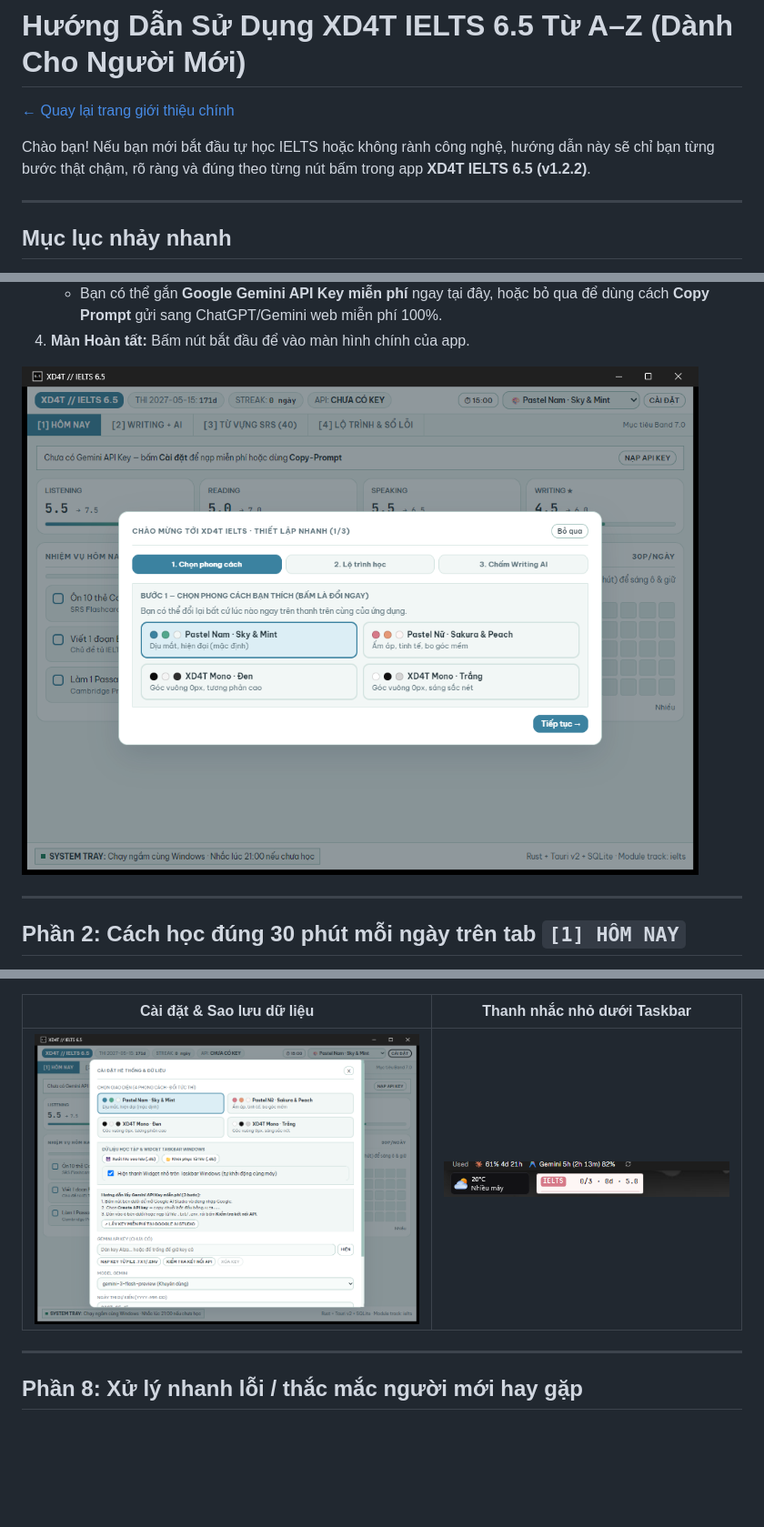
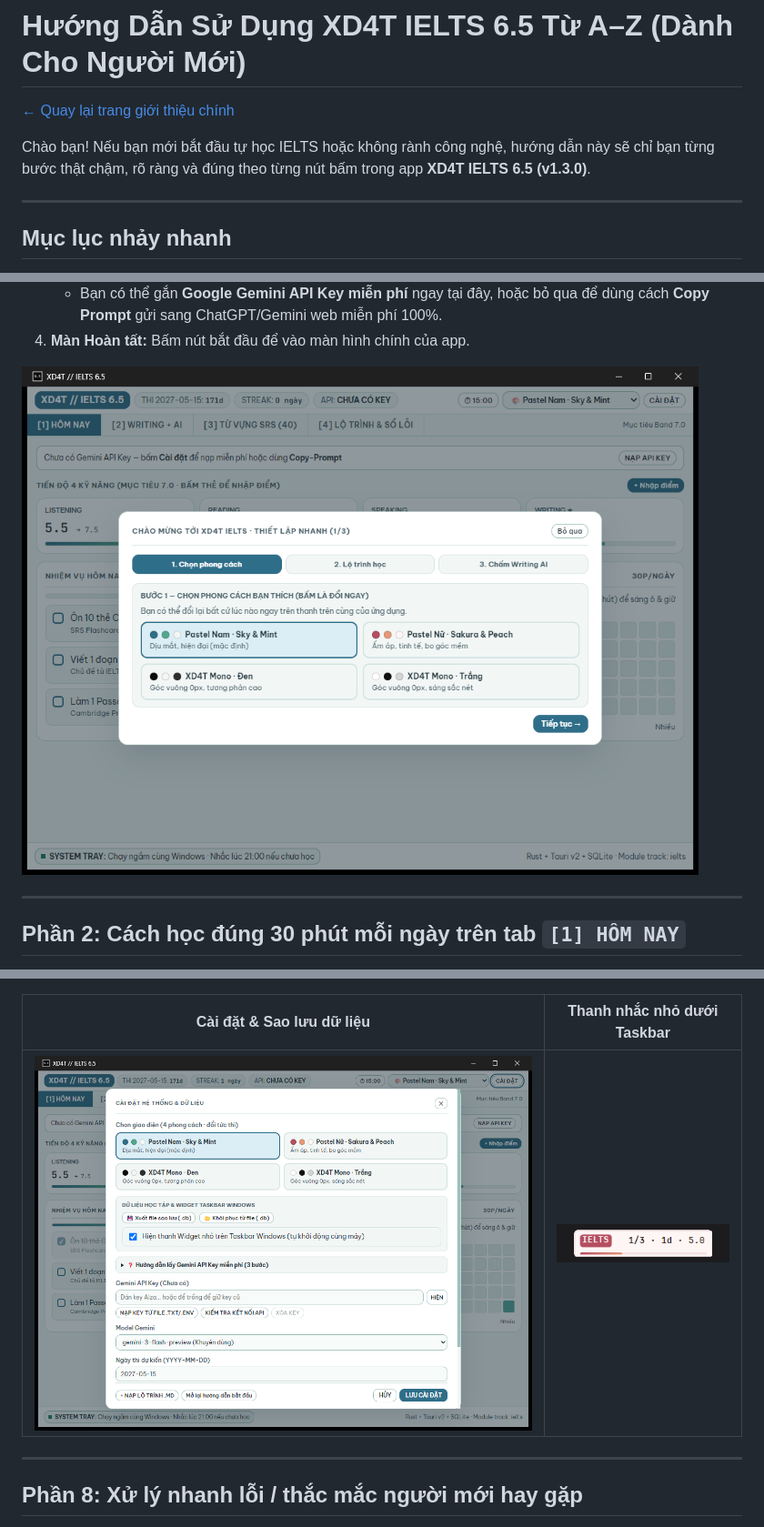
Before and after one commit to xd4t/XD4T-1ELTS, a Markdown page: docs/HUONG-DAN-SU-DUNG.md, 3 parts joined by grey strips. Shown at 91% size. GitHub-like rendering; pictures changed too: docs/screenshots/01-welcome-pastel-male.png, docs/screenshots/05-settings-backup-pastel-male.png, docs/screenshots/06-taskbar-pastel.png; blank space fills up the shorter version.

```diff
--- a/docs/HUONG-DAN-SU-DUNG.md
+++ b/docs/HUONG-DAN-SU-DUNG.md
@@ -2,7 +2,7 @@
 
 [← Quay lại trang giới thiệu chính](../README.md)
 
-Chào bạn! Nếu bạn mới bắt đầu tự học IELTS hoặc không rành công nghệ, hướng dẫn này sẽ chỉ bạn từng bước thật chậm, rõ ràng và đúng theo từng nút bấm trong app **XD4T IELTS 6.5 (v1.2.2)**.
+Chào bạn! Nếu bạn mới bắt đầu tự học IELTS hoặc không rành công nghệ, hướng dẫn này sẽ chỉ bạn từng bước thật chậm, rõ ràng và đúng theo từng nút bấm trong app **XD4T IELTS 6.5 (v1.3.0)**.
 
 ---
 
```
Also changed, not shown: README.md (+2 -2 lines), docs/screenshots/02-dashboard-pastel-male.png, docs/screenshots/03-dashboard-pastel-female.png, docs/screenshots/04-writing-pastel-female.png, 8 other files.
